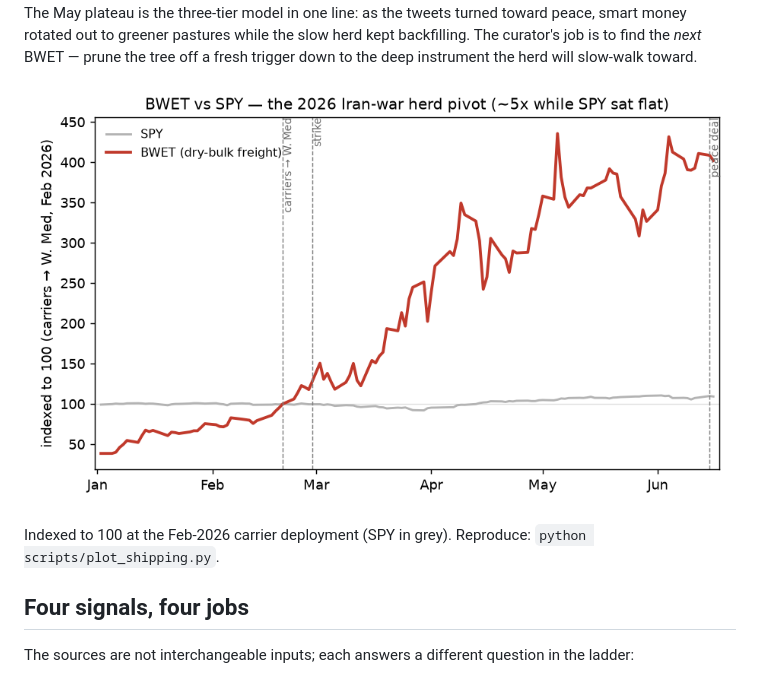
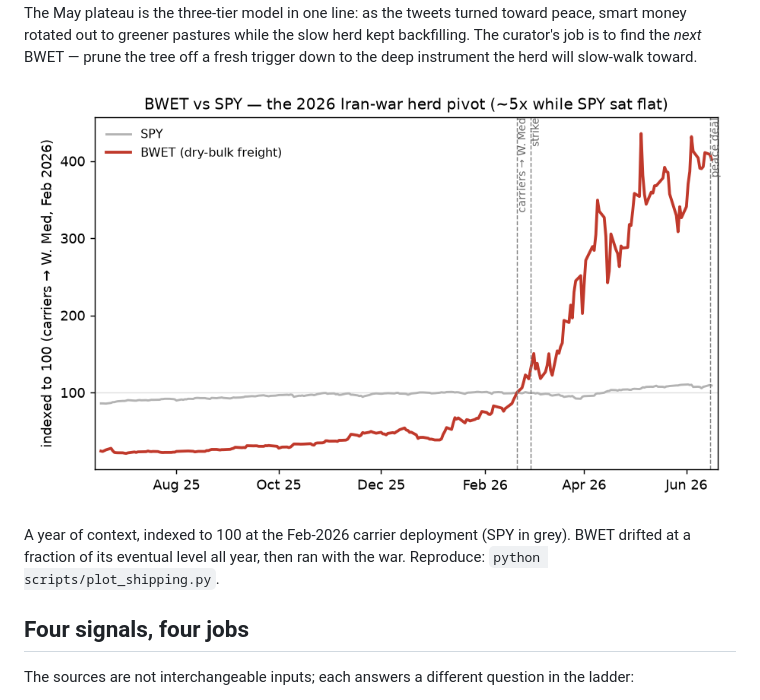
Before and after one commit to joehahn/geo-herd-rider, a Markdown page: README.md, the part around the change. Rendered like a GitHub page; pictures changed too: assets/bwet_vs_spy.png.

```diff
--- a/README.md
+++ b/README.md
@@ -27,7 +27,7 @@ The ticker that motivated this project is **BWET** — a dry-bulk freight ETF, t
 
 ![BWET vs SPY across the 2026 Iran war](assets/bwet_vs_spy.png)
 
-Indexed to 100 at the Feb-2026 carrier deployment (SPY in grey). Reproduce: `python scripts/plot_shipping.py`.
+A year of context, indexed to 100 at the Feb-2026 carrier deployment (SPY in grey). BWET drifted at a fraction of its eventual level all year, then ran with the war. Reproduce: `python scripts/plot_shipping.py`.
 
 ## Four signals, four jobs
 
```
Also changed, not shown: 1 other file.
